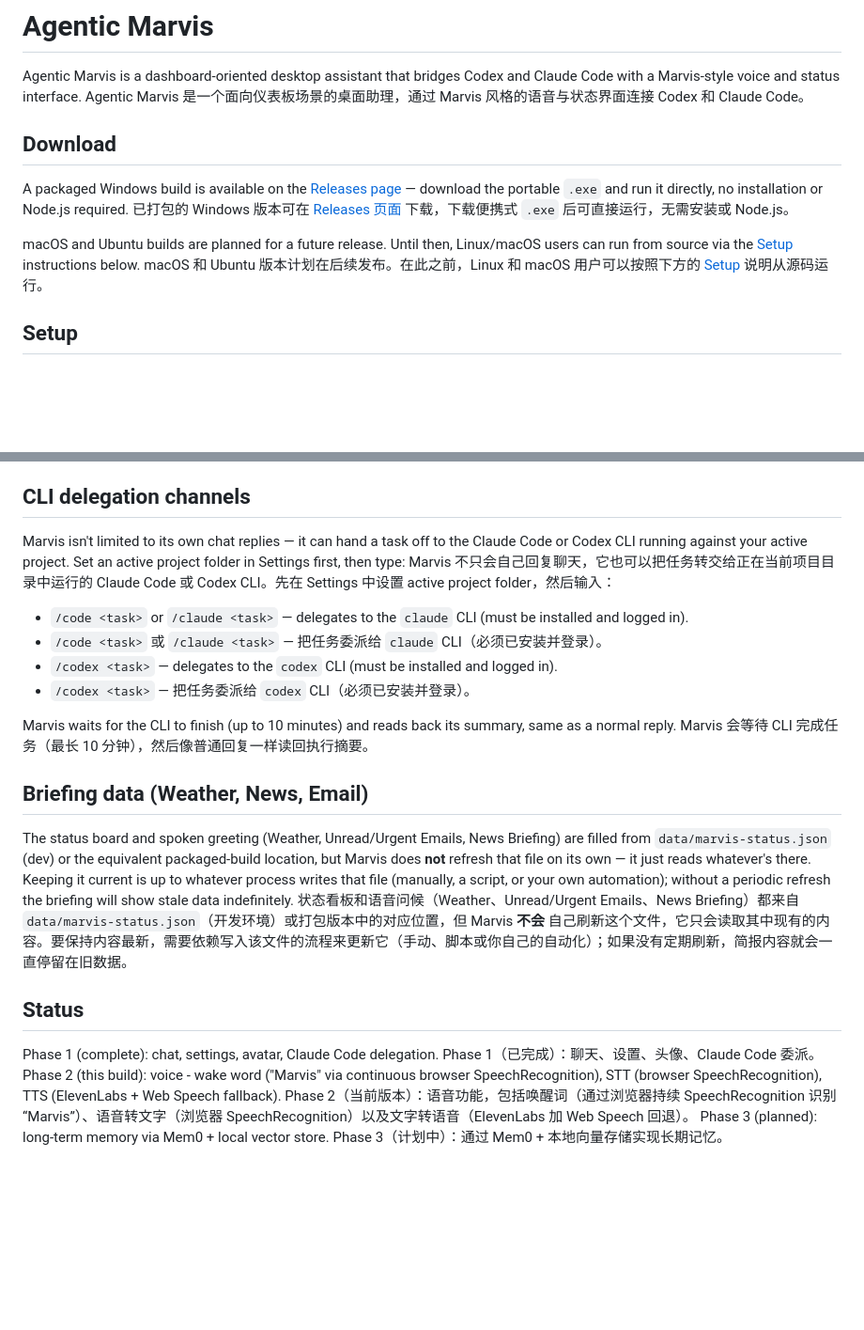
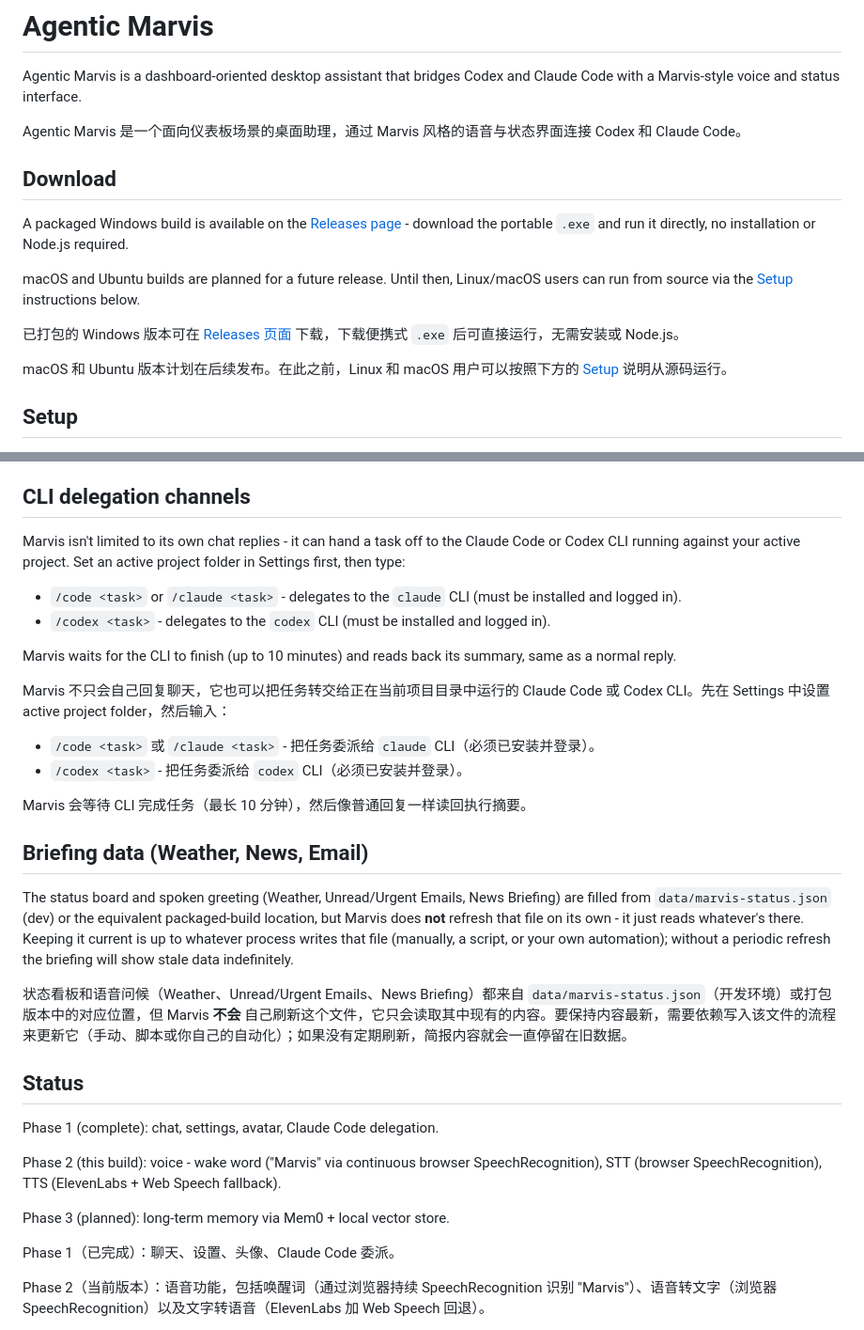
Before and after one commit to threeminutesai/agentic-marvis, a Markdown page: README.md, 2 parts joined by grey strips. Shown at 94% size. GitHub-like rendering; blank space fills up the shorter version.

```diff
--- a/README.md
+++ b/README.md
@@ -1,14 +1,17 @@
 # Agentic Marvis
 
 Agentic Marvis is a dashboard-oriented desktop assistant that bridges Codex and Claude Code with a Marvis-style voice and status interface.
+
 Agentic Marvis 是一个面向仪表板场景的桌面助理，通过 Marvis 风格的语音与状态界面连接 Codex 和 Claude Code。
 
 ## Download
 
-A packaged Windows build is available on the [Releases page](https://github.com/threeminutesai/agentic-marvis/releases) — download the portable `.exe` and run it directly, no installation or Node.js required.
+A packaged Windows build is available on the [Releases page](https://github.com/threeminutesai/agentic-marvis/releases) - download the portable `.exe` and run it directly, no installation or Node.js required.
+
+macOS and Ubuntu builds are planned for a future release. Until then, Linux/macOS users can run from source via the [Setup](#setup) instructions below.
+
 已打包的 Windows 版本可在 [Releases 页面](https://github.com/threeminutesai/agentic-marvis/releases) 下载，下载便携式 `.exe` 后可直接运行，无需安装或 Node.js。
 
-macOS and Ubuntu builds are planned for a future release. Until then, Linux/macOS users can run from source via the [Setup](#setup) instructions below.
 macOS 和 Ubuntu 版本计划在后续发布。在此之前，Linux 和 macOS 用户可以按照下方的 [Setup](#setup) 说明从源码运行。
 
 ## Setup
@@ -138,27 +164,36 @@ HTML 文件会在 **sandboxed iframe** 中渲染，以避免 CSS 和脚本冲突
 
 ## CLI delegation channels
 
-Marvis isn't limited to its own chat replies — it can hand a task off to the Claude Code or Codex CLI running against your active project. Set an active project folder in Settings first, then type:
+Marvis isn't limited to its own chat replies - it can hand a task off to the Claude Code or Codex CLI running against your active project. Set an active project folder in Settings first, then type:
+
+- `/code <task>` or `/claude <task>` - delegates to the `claude` CLI (must be installed and logged in).
+- `/codex <task>` - delegates to the `codex` CLI (must be installed and logged in).
+
+Marvis waits for the CLI to finish (up to 10 minutes) and reads back its summary, same as a normal reply.
+
 Marvis 不只会自己回复聊天，它也可以把任务转交给正在当前项目目录中运行的 Claude Code 或 Codex CLI。先在 Settings 中设置 active project folder，然后输入：
 
-- `/code <task>` or `/claude <task>` — delegates to the `claude` CLI (must be installed and logged in).
-- `/code <task>` 或 `/claude <task>` — 把任务委派给 `claude` CLI（必须已安装并登录）。
-- `/codex <task>` — delegates to the `codex` CLI (must be installed and logged in).
-- `/codex <task>` — 把任务委派给 `codex` CLI（必须已安装并登录）。
+- `/code <task>` 或 `/claude <task>` - 把任务委派给 `claude` CLI（必须已安装并登录）。
+- `/codex <task>` - 把任务委派给 `codex` CLI（必须已安装并登录）。
 
-Marvis waits for the CLI to finish (up to 10 minutes) and reads back its summary, same as a normal reply.
 Marvis 会等待 CLI 完成任务（最长 10 分钟），然后像普通回复一样读回执行摘要。
 
 ## Briefing data (Weather, News, Email)
 
-The status board and spoken greeting (Weather, Unread/Urgent Emails, News Briefing) are filled from `data/marvis-status.json` (dev) or the equivalent packaged-build location, but Marvis does **not** refresh that file on its own — it just reads whatever's there. Keeping it current is up to whatever process writes that file (manually, a script, or your own automation); without a periodic refresh the briefing will show stale data indefinitely.
+The status board and spoken greeting (Weather, Unread/Urgent Emails, News Briefing) are filled from `data/marvis-status.json` (dev) or the equivalent packaged-build location, but Marvis does **not** refresh that file on its own - it just reads whatever's there. Keeping it current is up to whatever process writes that file (manually, a script, or your own automation); without a periodic refresh the briefing will show stale data indefinitely.
+
 状态看板和语音问候（Weather、Unread/Urgent Emails、News Briefing）都来自 `data/marvis-status.json`（开发环境）或打包版本中的对应位置，但 Marvis **不会** 自己刷新这个文件，它只会读取其中现有的内容。要保持内容最新，需要依赖写入该文件的流程来更新它（手动、脚本或你自己的自动化）；如果没有定期刷新，简报内容就会一直停留在旧数据。
 
 ## Status
 
 Phase 1 (complete): chat, settings, avatar, Claude Code delegation.
+
+Phase 2 (this build): voice - wake word ("Marvis" via continuous browser SpeechRecognition), STT (browser SpeechRecognition), TTS (ElevenLabs + Web Speech fallback).
+
+Phase 3 (planned): long-term memory via Mem0 + local vector store.
+
 Phase 1（已完成）：聊天、设置、头像、Claude Code 委派。
-Phase 2 (this build): voice - wake word ("Marvis" via continuous browser SpeechRecognition), STT (browser SpeechRecognition), TTS (ElevenLabs + Web Speech fallback).
-Phase 2（当前版本）：语音功能，包括唤醒词（通过浏览器持续 SpeechRecognition 识别 “Marvis”）、语音转文字（浏览器 SpeechRecognition）以及文字转语音（ElevenLabs 加 Web Speech 回退）。
-Phase 3 (planned): long-term memory via Mem0 + local vector store.
+
+Phase 2（当前版本）：语音功能，包括唤醒词（通过浏览器持续 SpeechRecognition 识别 "Marvis"）、语音转文字（浏览器 SpeechRecognition）以及文字转语音（ElevenLabs 加 Web Speech 回退）。
+
 Phase 3（计划中）：通过 Mem0 + 本地向量存储实现长期记忆。
```
Also changed, not shown: other parts of README.md (+67 -44 lines).
